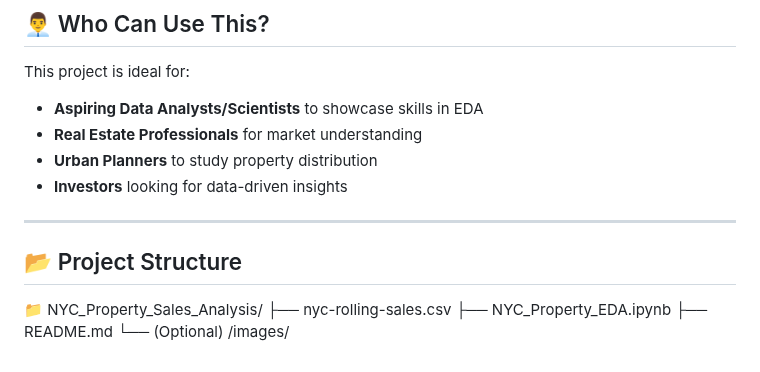
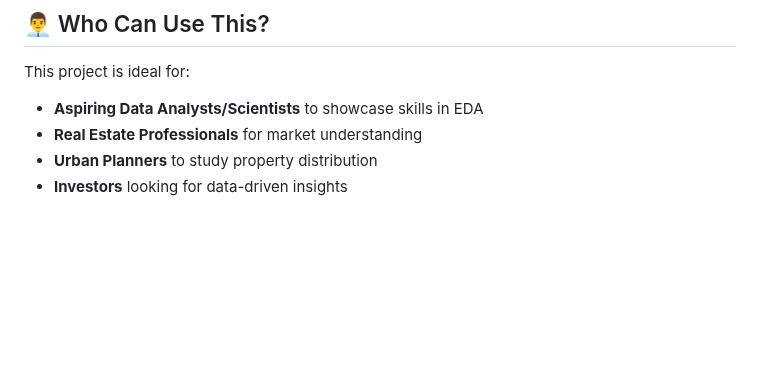
Before and after one commit to Khwaja-ds/Data-Science-and-AI-ML-6-months, a Markdown page: Projects/NYC Property Sales Analysis/README.md, the part around the change. GitHub-like rendering; blank space fills up the shorter version.

```diff
--- a/Projects/NYC Property Sales Analysis/README.md
+++ b/Projects/NYC Property Sales Analysis/README.md
@@ -78,13 +78,3 @@ This project is ideal for:
 - **Real Estate Professionals** for market understanding
 - **Urban Planners** to study property distribution
 - **Investors** looking for data-driven insights
-
----
-
-## 📂 Project Structure
-
-📁 NYC_Property_Sales_Analysis/
-├── nyc-rolling-sales.csv
-├── NYC_Property_EDA.ipynb
-├── README.md
-└── (Optional) /images/
```
